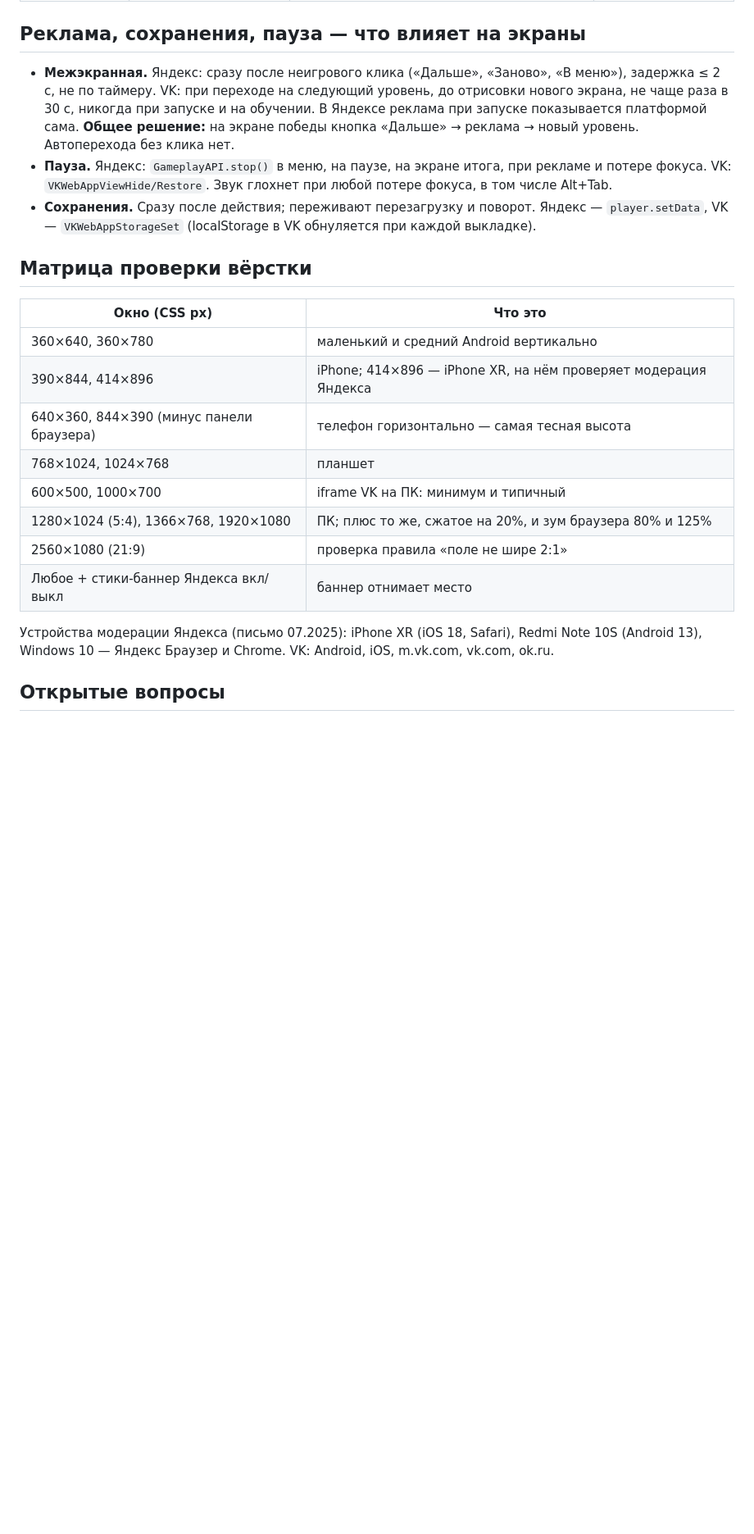
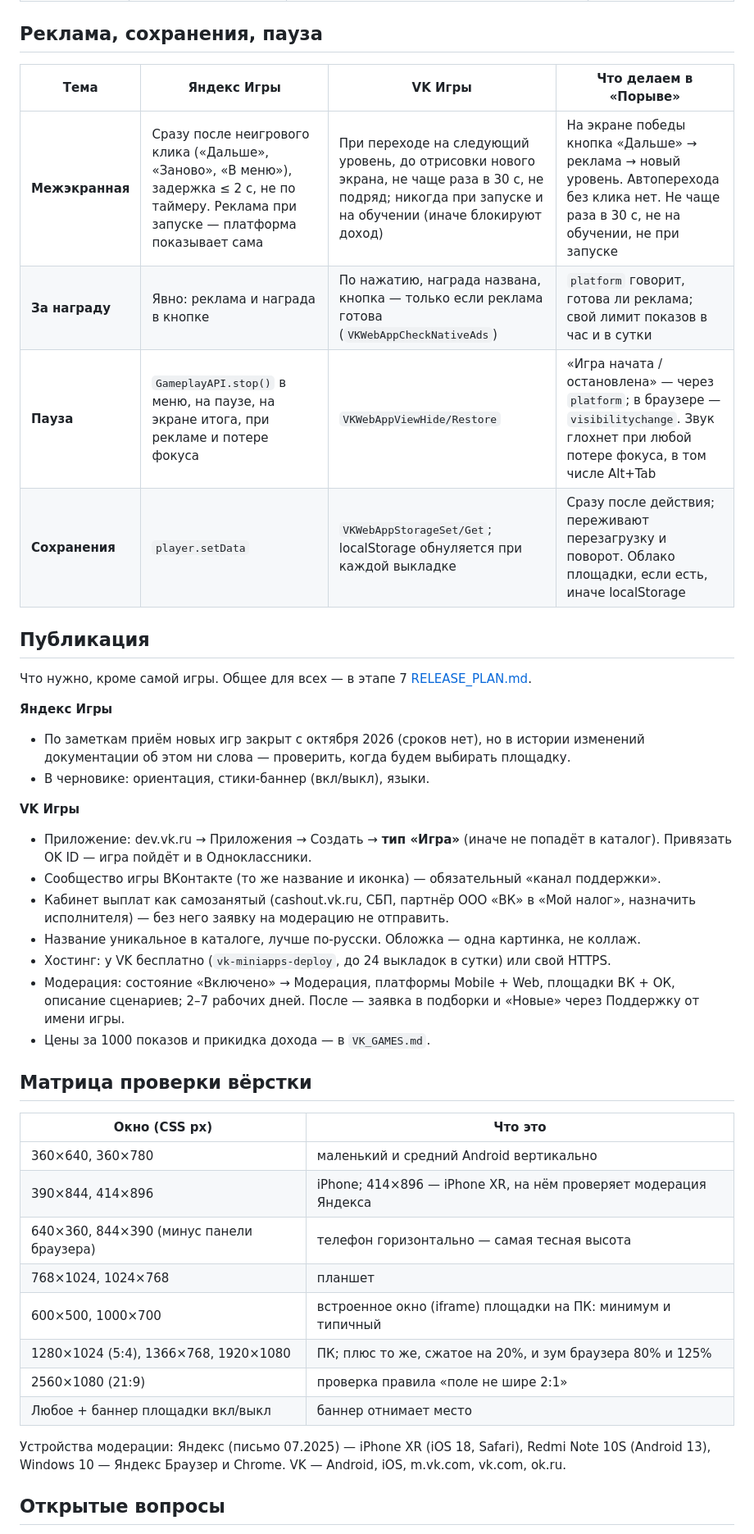
Before and after one commit to onemafe/poryv, a Markdown page: PLATFORM_UI.md, the part around one of its changes. Shown at 82% size. GitHub-like rendering; blank space fills up the shorter version.

```diff
--- a/PLATFORM_UI.md
+++ b/PLATFORM_UI.md
@@ -29,9 +31,30 @@
 | **Тип устройства** | Из `ysdk.deviceInfo`, не по user agent (iPad Safari выдаёт себя за Mac) | Из параметров запуска / `app` | Только через `platform`, и **не для вёрстки** — вёрстка по размеру окна и способу ввода |
 
-## Реклама, сохранения, пауза — что влияет на экраны
-- **Межэкранная.** Яндекс: сразу после неигрового клика («Дальше», «Заново», «В меню»), задержка ≤ 2 с, не по таймеру. VK: при переходе на следующий уровень, до отрисовки нового экрана, не чаще раза в 30 с, никогда при запуске и на обучении. В Яндексе реклама при запуске показывается платформой сама. **Общее решение:** на экране победы кнопка «Дальше» → реклама → новый уровень. Автоперехода без клика нет.
-- **Пауза.** Яндекс: `GameplayAPI.stop()` в меню, на паузе, на экране итога, при рекламе и потере фокуса. VK: `VKWebAppViewHide/Restore`. Звук глохнет при любой потере фокуса, в том числе Alt+Tab.
-- **Сохранения.** Сразу после действия; переживают перезагрузку и поворот. Яндекс — `player.setData`, VK — `VKWebAppStorageSet` (localStorage в VK обнуляется при каждой выкладке).
+## Реклама, сохранения, пауза
+
+| Тема | Яндекс Игры | VK Игры | Что делаем в «Порыве» |
+|---|---|---|---|
+| **Межэкранная** | Сразу после неигрового клика («Дальше», «Заново», «В меню»), задержка ≤ 2 с, не по таймеру. Реклама при запуске — платформа показывает сама | При переходе на следующий уровень, до отрисовки нового экрана, не чаще раза в 30 с, не подряд; никогда при запуске и на обучении (иначе блокируют доход) | На экране победы кнопка «Дальше» → реклама → новый уровень. Автоперехода без клика нет. Не чаще раза в 30 с, не на обучении, не при запуске |
+| **За награду** | Явно: реклама и награда в кнопке | По нажатию, награда названа, кнопка — только если реклама готова (`VKWebAppCheckNativeAds`) | `platform` говорит, готова ли реклама; свой лимит показов в час и в сутки |
+| **Пауза** | `GameplayAPI.stop()` в меню, на паузе, на экране итога, при рекламе и потере фокуса | `VKWebAppViewHide/Restore` | «Игра начата / остановлена» — через `platform`; в браузере — `visibilitychange`. Звук глохнет при любой потере фокуса, в том числе Alt+Tab |
+| **Сохранения** | `player.setData` | `VKWebAppStorageSet/Get`; localStorage обнуляется при каждой выкладке | Сразу после действия; переживают перезагрузку и поворот. Облако площадки, если есть, иначе localStorage |
+
+## Публикация
+
+Что нужно, кроме самой игры. Общее для всех — в этапе 7 [RELEASE_PLAN.md](RELEASE_PLAN.md).
+
+**Яндекс Игры**
+- По заметкам приём новых игр закрыт с октября 2026 (сроков нет), но в истории изменений документации об этом ни слова — проверить, когда будем выбирать площадку.
+- В черновике: ориентация, стики-баннер (вкл/выкл), языки.
+
+**VK Игры**
+- Приложение: dev.vk.ru → Приложения → Создать → **тип «Игра»** (иначе не попадёт в каталог). Привязать OK ID — игра пойдёт и в Одноклассники.
+- Сообщество игры ВКонтакте (то же название и иконка) — обязательный «канал поддержки».
+- Кабинет выплат как самозанятый (cashout.vk.ru, СБП, партнёр ООО «ВК» в «Мой налог», назначить исполнителя) — без него заявку на модерацию не отправить.
+- Название уникальное в каталоге, лучше по-русски. Обложка — одна картинка, не коллаж.
+- Хостинг: у VK бесплатно (`vk-miniapps-deploy`, до 24 выкладок в сутки) или свой HTTPS.
+- Модерация: состояние «Включено» → Модерация, платформы Mobile + Web, площадки ВК + ОК, описание сценариев; 2–7 рабочих дней. После — заявка в подборки и «Новые» через Поддержку от имени игры.
+- Цены за 1000 показов и прикидка дохода — в `VK_GAMES.md`.
 
 ## Матрица проверки вёрстки
 | Окно (CSS px) | Что это |
@@ -40,11 +63,11 @@
 | 390×844, 414×896 | iPhone; 414×896 — iPhone XR, на нём проверяет модерация Яндекса |
 | 640×360, 844×390 (минус панели браузера) | телефон горизонтально — самая тесная высота |
 | 768×1024, 1024×768 | планшет |
-| 600×500, 1000×700 | iframe VK на ПК: минимум и типичный |
+| 600×500, 1000×700 | встроенное окно (iframe) площадки на ПК: минимум и типичный |
 | 1280×1024 (5:4), 1366×768, 1920×1080 | ПК; плюс то же, сжатое на 20%, и зум браузера 80% и 125% |
 | 2560×1080 (21:9) | проверка правила «поле не шире 2:1» |
-| Любое + стики-баннер Яндекса вкл/выкл | баннер отнимает место |
+| Любое + баннер площадки вкл/выкл | баннер отнимает место |
 
-Устройства модерации Яндекса (письмо 07.2025): iPhone XR (iOS 18, Safari), Redmi Note 10S (Android 13), Windows 10 — Яндекс Браузер и Chrome. VK: Android, iOS, m.vk.com, vk.com, ok.ru.
+Устройства модерации: Яндекс (письмо 07.2025) — iPhone XR (iOS 18, Safari), Redmi Note 10S (Android 13), Windows 10 — Яндекс Браузер и Chrome. VK — Android, iOS, m.vk.com, vk.com, ok.ru.
 
 ## Открытые вопросы
```
Also changed, not shown: other parts of PLATFORM_UI.md (+17 -14 lines), RELEASE_PLAN.md (+25 -24 lines), tools/playtest/personas.md (+1 -1 lines).
